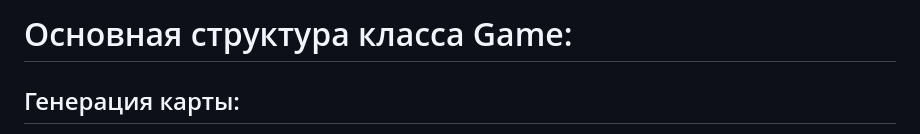
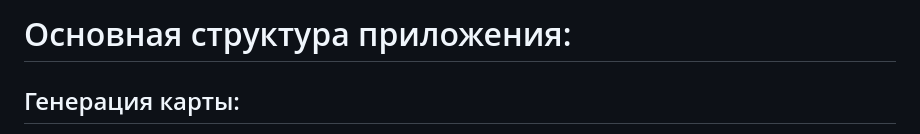
Before and after one commit to BLADEVIK/rogue, a Markdown page: README.md, the part around the change. Drawn GitHub-style.

```diff
--- a/README.md
+++ b/README.md
@@ -1,4 +1,4 @@
-# Основная структура класса Game:
+# Основная структура приложения:
 ## Генерация карты:
 - Сначала создаётся карта, полностью заполненная стенами ('W')
 - Генерируется 5-10 случайных комнат размером 3-8 клеток
```
